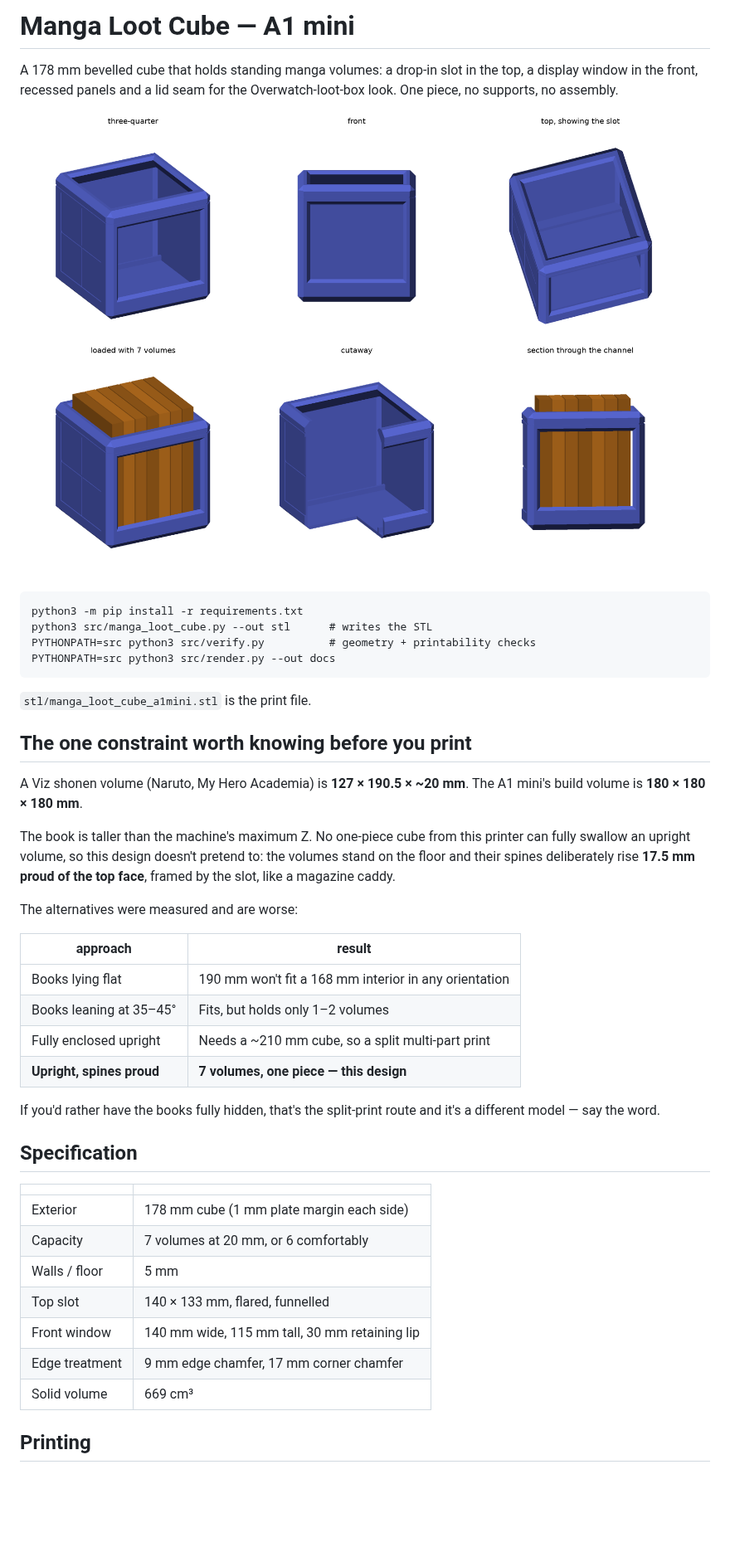
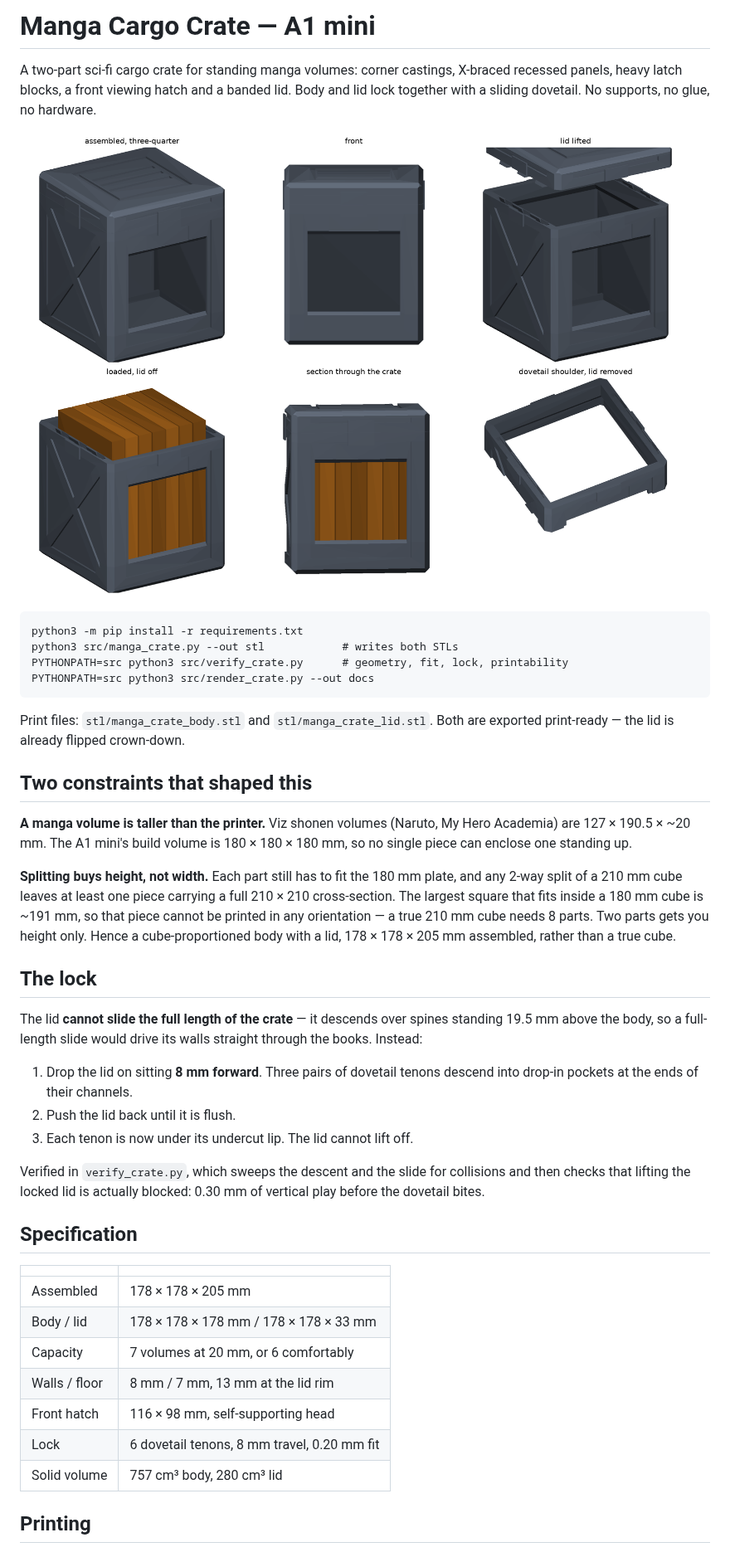
Before and after one commit to Hollmatt1/Claude, a Markdown page: README.md, the part around one of its changes. Shown at 83% size. GitHub-like rendering; pictures changed too: docs/crate_preview.png (added), docs/preview.png (deleted); blank space fills up the shorter version.

````diff
--- a/README.md
+++ b/README.md
@@ -1,53 +1,62 @@
-# Manga Loot Cube — A1 mini
+# Manga Cargo Crate — A1 mini
 
-A 178 mm bevelled cube that holds standing manga volumes: a drop-in slot in the
-top, a display window in the front, recessed panels and a lid seam for the
-Overwatch-loot-box look. One piece, no supports, no assembly.
+A two-part sci-fi cargo crate for standing manga volumes: corner castings,
+X-braced recessed panels, heavy latch blocks, a front viewing hatch and a
+banded lid. Body and lid lock together with a sliding dovetail. No supports,
+no glue, no hardware.
 
-![preview](docs/preview.png)
+![preview](docs/crate_preview.png)
 
 ```
 python3 -m pip install -r requirements.txt
-python3 src/manga_loot_cube.py --out stl      # writes the STL
-PYTHONPATH=src python3 src/verify.py          # geometry + printability checks
-PYTHONPATH=src python3 src/render.py --out docs
+python3 src/manga_crate.py --out stl            # writes both STLs
+PYTHONPATH=src python3 src/verify_crate.py      # geometry, fit, lock, printability
+PYTHONPATH=src python3 src/render_crate.py --out docs
 ```
 
-`stl/manga_loot_cube_a1mini.stl` is the print file.
+Print files: `stl/manga_crate_body.stl` and `stl/manga_crate_lid.stl`. Both are
+exported print-ready — the lid is already flipped crown-down.
 
-## The one constraint worth knowing before you print
+## Two constraints that shaped this
 
-A Viz shonen volume (Naruto, My Hero Academia) is **127 × 190.5 × ~20 mm**. The
-A1 mini's build volume is **180 × 180 × 180 mm**.
+**A manga volume is taller than the printer.** Viz shonen volumes (Naruto, My
+Hero Academia) are 127 × 190.5 × ~20 mm. The A1 mini's build volume is
+180 × 180 × 180 mm, so no single piece can enclose one standing up.
 
-The book is taller than the machine's maximum Z. No one-piece cube from this
-printer can fully swallow an upright volume, so this design doesn't pretend to:
-the volumes stand on the floor and their spines deliberately rise **17.5 mm
-proud of the top face**, framed by the slot, like a magazine caddy.
+**Splitting buys height, not width.** Each part still has to fit the 180 mm
+plate, and any 2-way split of a 210 mm cube leaves at least one piece carrying
+a full 210 × 210 cross-section. The largest square that fits inside a 180 mm
+cube is ~191 mm, so that piece cannot be printed in any orientation — a true
+210 mm cube needs 8 parts. Two parts gets you height only. Hence a
+cube-proportioned body with a lid, 178 × 178 × 205 mm assembled, rather than a
+true cube.
 
-The alternatives were measured and are worse:
+## The lock
 
-| approach | result |
-| --- | --- |
-| Books lying flat | 190 mm won't fit a 168 mm interior in any orientation |
-| Books leaning at 35–45° | Fits, but holds only 1–2 volumes |
-| Fully enclosed upright | Needs a ~210 mm cube, so a split multi-part print |
-| **Upright, spines proud** | **7 volumes, one piece — this design** |
+The lid **cannot slide the full length of the crate** — it descends over spines
+standing 19.5 mm above the body, so a full-length slide would drive its walls
+straight through the books. Instead:
 
-If you'd rather have the books fully hidden, that's the split-print route and
-it's a different model — say the word.
+1. Drop the lid on sitting **8 mm forward**. Three pairs of dovetail tenons
+   descend into drop-in pockets at the ends of their channels.
+2. Push the lid back until it is flush.
+3. Each tenon is now under its undercut lip. The lid cannot lift off.
+
+Verified in `verify_crate.py`, which sweeps the descent and the slide for
+collisions and then checks that lifting the locked lid is actually blocked:
+0.30 mm of vertical play before the dovetail bites.
 
 ## Specification
 
 | | |
 | --- | --- |
-| Exterior | 178 mm cube (1 mm plate margin each side) |
+| Assembled | 178 × 178 × 205 mm |
+| Body / lid | 178 × 178 × 178 mm / 178 × 178 × 33 mm |
 | Capacity | 7 volumes at 20 mm, or 6 comfortably |
-| Walls / floor | 5 mm |
-| Top slot | 140 × 133 mm, flared, funnelled |
-| Front window | 140 mm wide, 115 mm tall, 30 mm retaining lip |
-| Edge treatment | 9 mm edge chamfer, 17 mm corner chamfer |
-| Solid volume | 669 cm³ |
+| Walls / floor | 8 mm / 7 mm, 13 mm at the lid rim |
+| Front hatch | 116 × 98 mm, self-supporting head |
+| Lock | 6 dovetail tenons, 8 mm travel, 0.20 mm fit |
+| Solid volume | 757 cm³ body, 280 cm³ lid |
 
 ## Printing
 
````
Also changed, not shown: other parts of README.md (+30 -25 lines), 10 other files.
